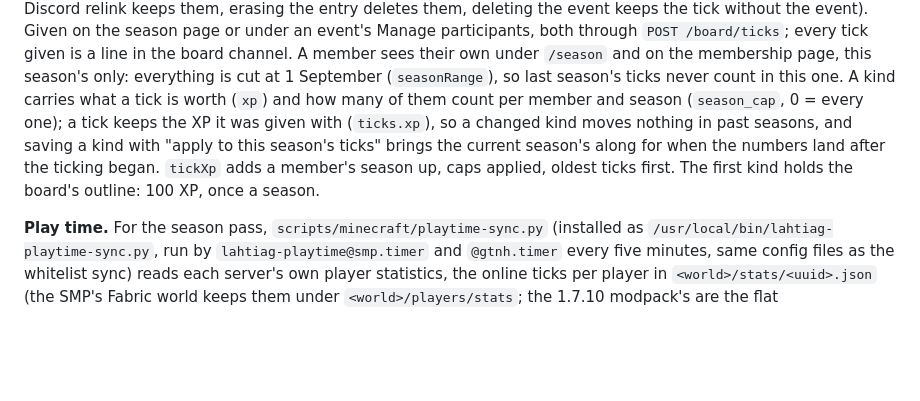
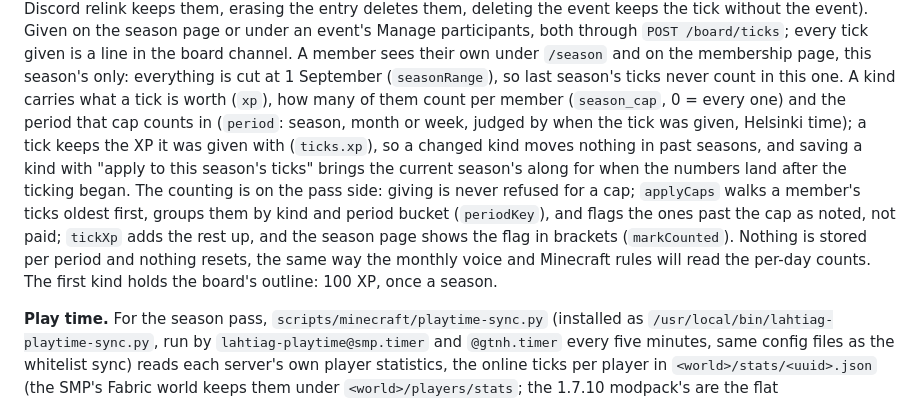
Before and after one commit to Valtterios/lahtiag-site, a Markdown page: docs/OPERATIONS.md, the part around the change. GitHub-like rendering; blank space fills up the shorter version.

```diff
--- a/docs/OPERATIONS.md
+++ b/docs/OPERATIONS.md
@@ -870,13 +870,20 @@ on the season page or under an event's Manage participants, both through
 member sees their own under `/season` and on the membership page, this
 season's only: everything is cut at 1 September (`seasonRange`), so last
 season's ticks never count in this one. A kind carries what a tick is
-worth (`xp`) and how many of them count per member and season
-(`season_cap`, 0 = every one); a tick keeps the XP it was given with
-(`ticks.xp`), so a changed kind moves nothing in past seasons, and
-saving a kind with "apply to this season's ticks" brings the current
-season's along for when the numbers land after the ticking began.
-`tickXp` adds a member's season up, caps applied, oldest ticks first.
-The first kind holds the board's outline: 100 XP, once a season.
+worth (`xp`), how many of them count per member (`season_cap`, 0 = every
+one) and the period that cap counts in (`period`: season, month or
+week, judged by when the tick was given, Helsinki time); a tick keeps
+the XP it was given with (`ticks.xp`), so a changed kind moves nothing
+in past seasons, and saving a kind with "apply to this season's ticks"
+brings the current season's along for when the numbers land after the
+ticking began. The counting is on the pass side: giving is never refused
+for a cap; `applyCaps` walks a member's ticks oldest first, groups them
+by kind and period bucket (`periodKey`), and flags the ones past the cap
+as noted, not paid; `tickXp` adds the rest up, and the season page shows
+the flag in brackets (`markCounted`). Nothing is stored per period and
+nothing resets, the same way the monthly voice and Minecraft rules will
+read the per-day counts. The first kind holds the board's outline: 100
+XP, once a season.
 
 **Play time.** For the season pass, `scripts/minecraft/playtime-sync.py`
 (installed as `/usr/local/bin/lahtiag-playtime-sync.py`, run by
```
Also changed, not shown: docs/BOARD-GUIDE.md (+8 -6 lines), docs/images/site/season-ticks.png, 6 other files.
